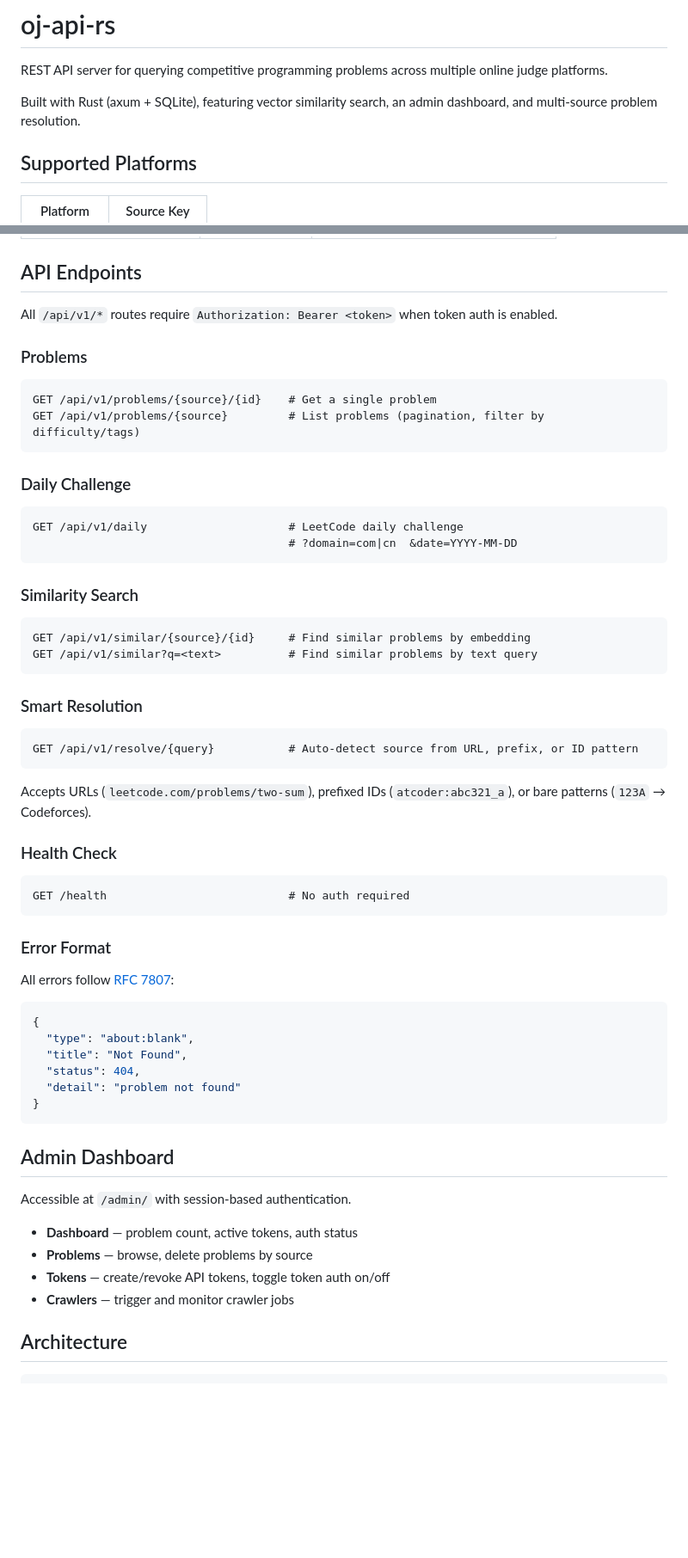
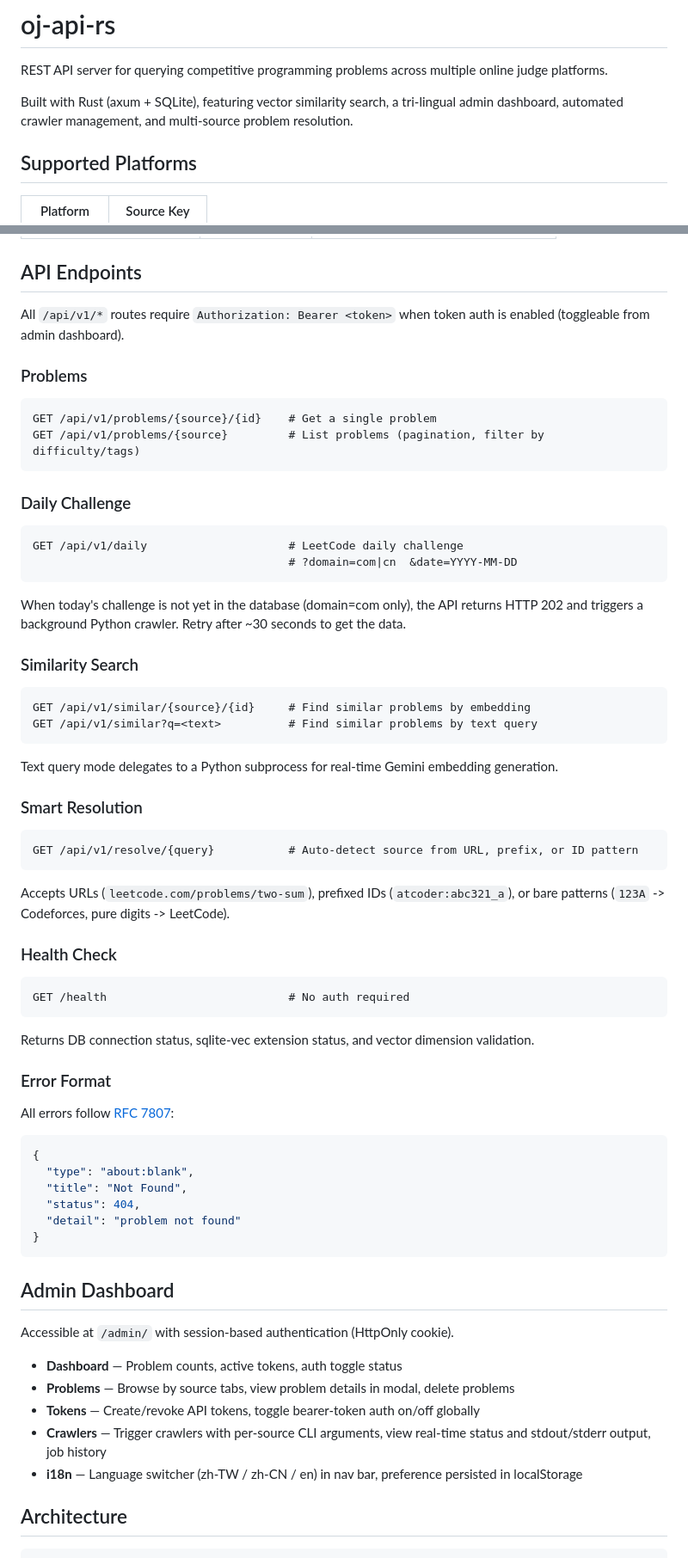
Before and after one commit to cxyfer/oj-api-rs, a Markdown page: README.md, 2 parts joined by grey strips. Shown at 86% size. GitHub-like rendering; blank space fills up the shorter version.

````diff
--- a/README.md
+++ b/README.md
@@ -2,7 +2,7 @@
 
 REST API server for querying competitive programming problems across multiple online judge platforms.
 
-Built with Rust (axum + SQLite), featuring vector similarity search, an admin dashboard, and multi-source problem resolution.
+Built with Rust (axum + SQLite), featuring vector similarity search, a tri-lingual admin dashboard, automated crawler management, and multi-source problem resolution.
 
 ## Supported Platforms
 
@@ -64,7 +66,7 @@ All settings are loaded from environment variables (auto-reads `.env`).
 
 ## API Endpoints
 
-All `/api/v1/*` routes require `Authorization: Bearer <token>` when token auth is enabled.
+All `/api/v1/*` routes require `Authorization: Bearer <token>` when token auth is enabled (toggleable from admin dashboard).
 
 ### Problems
 
@@ -80,6 +82,8 @@ GET /api/v1/daily                     # LeetCode daily challenge
                                       # ?domain=com|cn  &date=YYYY-MM-DD
 ```
 
+When today's challenge is not yet in the database (domain=com only), the API returns HTTP 202 and triggers a background Python crawler. Retry after ~30 seconds to get the data.
+
 ### Similarity Search
 
 ```
@@ -87,19 +91,23 @@ GET /api/v1/similar/{source}/{id}     # Find similar problems by embedding
 GET /api/v1/similar?q=<text>          # Find similar problems by text query
 ```
 
+Text query mode delegates to a Python subprocess for real-time Gemini embedding generation.
+
 ### Smart Resolution
 
 ```
 GET /api/v1/resolve/{query}           # Auto-detect source from URL, prefix, or ID pattern
 ```
 
-Accepts URLs (`leetcode.com/problems/two-sum`), prefixed IDs (`atcoder:abc321_a`), or bare patterns (`123A` → Codeforces).
+Accepts URLs (`leetcode.com/problems/two-sum`), prefixed IDs (`atcoder:abc321_a`), or bare patterns (`123A` -> Codeforces, pure digits -> LeetCode).
 
 ### Health Check
 
 ```
 GET /health                           # No auth required
 ```
+
+Returns DB connection status, sqlite-vec extension status, and vector dimension validation.
 
 ### Error Format
 
@@ -116,12 +124,13 @@ All errors follow [RFC 7807](https://datatracker.ietf.org/doc/html/rfc7807):
 
 ## Admin Dashboard
 
-Accessible at `/admin/` with session-based authentication.
+Accessible at `/admin/` with session-based authentication (HttpOnly cookie).
 
-- **Dashboard** — problem count, active tokens, auth status
-- **Problems** — browse, delete problems by source
-- **Tokens** — create/revoke API tokens, toggle token auth on/off
-- **Crawlers** — trigger and monitor crawler jobs
+- **Dashboard** — Problem counts, active tokens, auth toggle status
+- **Problems** — Browse by source tabs, view problem details in modal, delete problems
+- **Tokens** — Create/revoke API tokens, toggle bearer-token auth on/off globally
+- **Crawlers** — Trigger crawlers with per-source CLI arguments, view real-time status and stdout/stderr output, job history
+- **i18n** — Language switcher (zh-TW / zh-CN / en) in nav bar, preference persisted in localStorage
 
 ## Architecture
 
````
Also changed, not shown: other parts of README.md (+76 -23 lines).
